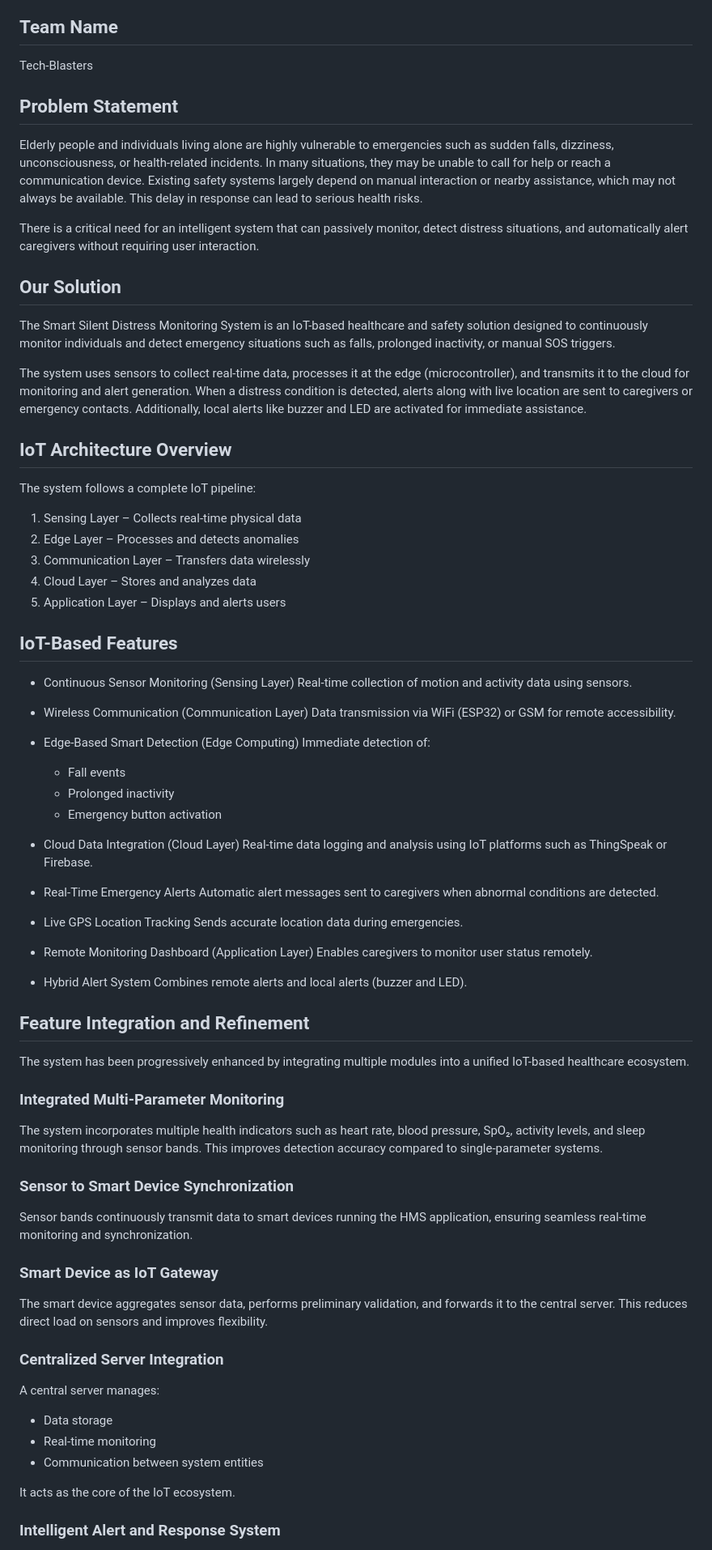
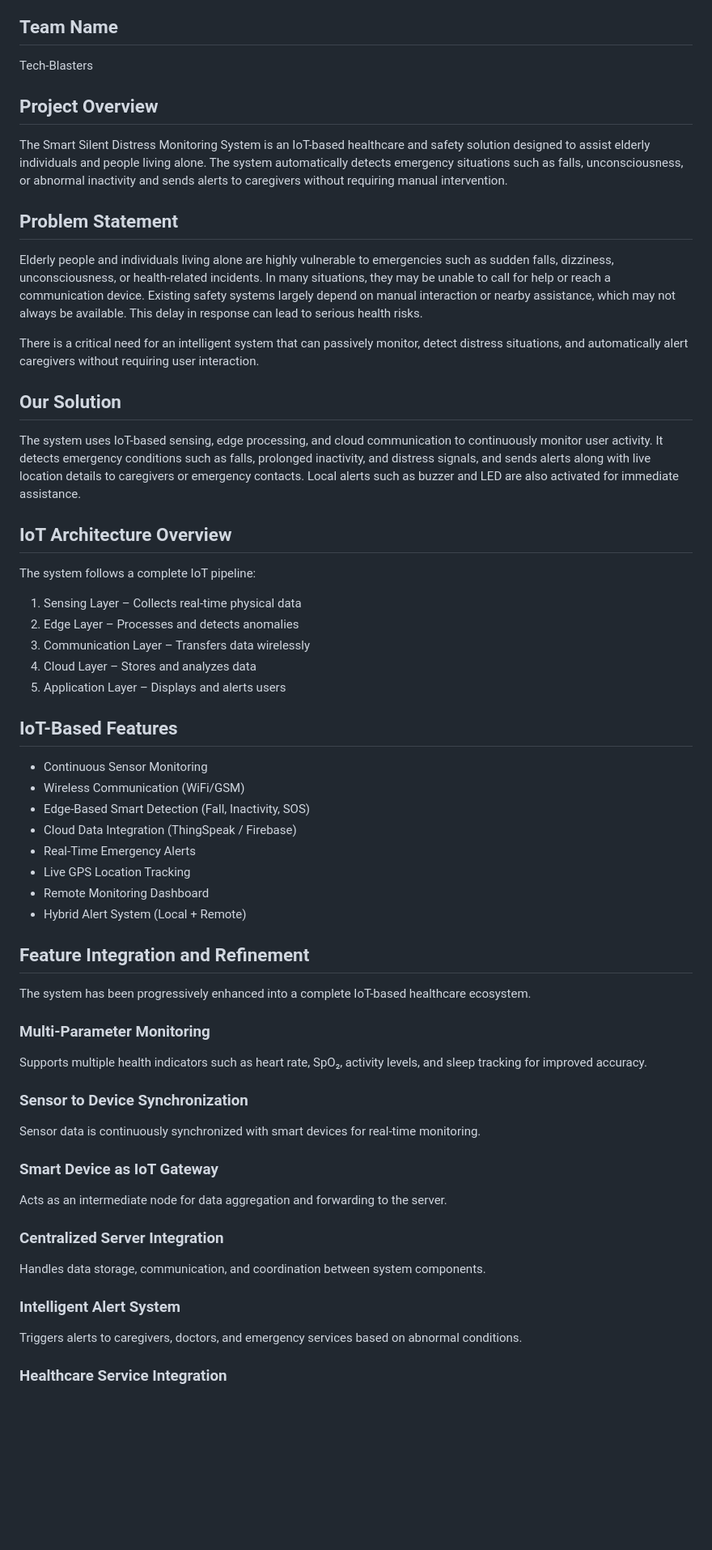
Before and after one commit to krishnaspatil29-cell/Tech-Blasters, a Markdown page: README.md, the part around one of its changes. Shown at 81% size. GitHub-like rendering; blank space fills up the shorter version.

```diff
--- a/README.md
+++ b/README.md
@@ -3,6 +3,11 @@
 ## Team Name
 
 Tech-Blasters
+
+
+## Project Overview
+
+The Smart Silent Distress Monitoring System is an IoT-based healthcare and safety solution designed to assist elderly individuals and people living alone. The system automatically detects emergency situations such as falls, unconsciousness, or abnormal inactivity and sends alerts to caregivers without requiring manual intervention.
 
 
 ## Problem Statement
@@ -14,9 +19,7 @@ There is a critical need for an intelligent system that can passively monitor, d
 
 ## Our Solution
 
-The Smart Silent Distress Monitoring System is an IoT-based healthcare and safety solution designed to continuously monitor individuals and detect emergency situations such as falls, prolonged inactivity, or manual SOS triggers.
-
-The system uses sensors to collect real-time data, processes it at the edge (microcontroller), and transmits it to the cloud for monitoring and alert generation. When a distress condition is detected, alerts along with live location are sent to caregivers or emergency contacts. Additionally, local alerts like buzzer and LED are activated for immediate assistance.
+The system uses IoT-based sensing, edge processing, and cloud communication to continuously monitor user activity. It detects emergency conditions such as falls, prolonged inactivity, and distress signals, and sends alerts along with live location details to caregivers or emergency contacts. Local alerts such as buzzer and LED are also activated for immediate assistance.
 
 
 ## IoT Architecture Overview
@@ -32,63 +35,39 @@ The system follows a complete IoT pipeline:
 
 ## IoT-Based Features
 
-* Continuous Sensor Monitoring (Sensing Layer)
-  Real-time collection of motion and activity data using sensors.
-
-* Wireless Communication (Communication Layer)
-  Data transmission via WiFi (ESP32) or GSM for remote accessibility.
-
-* Edge-Based Smart Detection (Edge Computing)
-  Immediate detection of:
-
-  * Fall events
-  * Prolonged inactivity
-  * Emergency button activation
-
-* Cloud Data Integration (Cloud Layer)
-  Real-time data logging and analysis using IoT platforms such as ThingSpeak or Firebase.
-
+* Continuous Sensor Monitoring
+* Wireless Communication (WiFi/GSM)
+* Edge-Based Smart Detection (Fall, Inactivity, SOS)
+* Cloud Data Integration (ThingSpeak / Firebase)
 * Real-Time Emergency Alerts
-  Automatic alert messages sent to caregivers when abnormal conditions are detected.
-
 * Live GPS Location Tracking
-  Sends accurate location data during emergencies.
-
-* Remote Monitoring Dashboard (Application Layer)
-  Enables caregivers to monitor user status remotely.
-
-* Hybrid Alert System
-  Combines remote alerts and local alerts (buzzer and LED).
+* Remote Monitoring Dashboard
+* Hybrid Alert System (Local + Remote)
 
 
 ## Feature Integration and Refinement
 
-The system has been progressively enhanced by integrating multiple modules into a unified IoT-based healthcare ecosystem.
+The system has been progressively enhanced into a complete IoT-based healthcare ecosystem.
 
-### Integrated Multi-Parameter Monitoring
+### Multi-Parameter Monitoring
 
-The system incorporates multiple health indicators such as heart rate, blood pressure, SpO₂, activity levels, and sleep monitoring through sensor bands. This improves detection accuracy compared to single-parameter systems.
+Supports multiple health indicators such as heart rate, SpO₂, activity levels, and sleep tracking for improved accuracy.
 
+### Sensor to Device Synchronization
 
-### Sensor to Smart Device Synchronization
-
-Sensor bands continuously transmit data to smart devices running the HMS application, ensuring seamless real-time monitoring and synchronization.
-
+Sensor data is continuously synchronized with smart devices for real-time monitoring.
 
 ### Smart Device as IoT Gateway
 
-The smart device aggregates sensor data, performs preliminary validation, and forwards it to the central server. This reduces direct load on sensors and improves flexibility.
-
+Acts as an intermediate node for data aggregation and forwarding to the server.
 
 ### Centralized Server Integration
 
-A central server manages:
+Handles data storage, communication, and coordination between system components.
 
-* Data storage
-* Real-time monitoring
-* Communication between system entities
+### Intelligent Alert System
 
-It acts as the core of the IoT ecosystem.
+Triggers alerts to caregivers, doctors, and emergency services based on abnormal conditions.
 
-### Intelligent Alert and Response System
+### Healthcare Service Integration
 
```
Also changed, not shown: other parts of README.md (+119 -86 lines).
